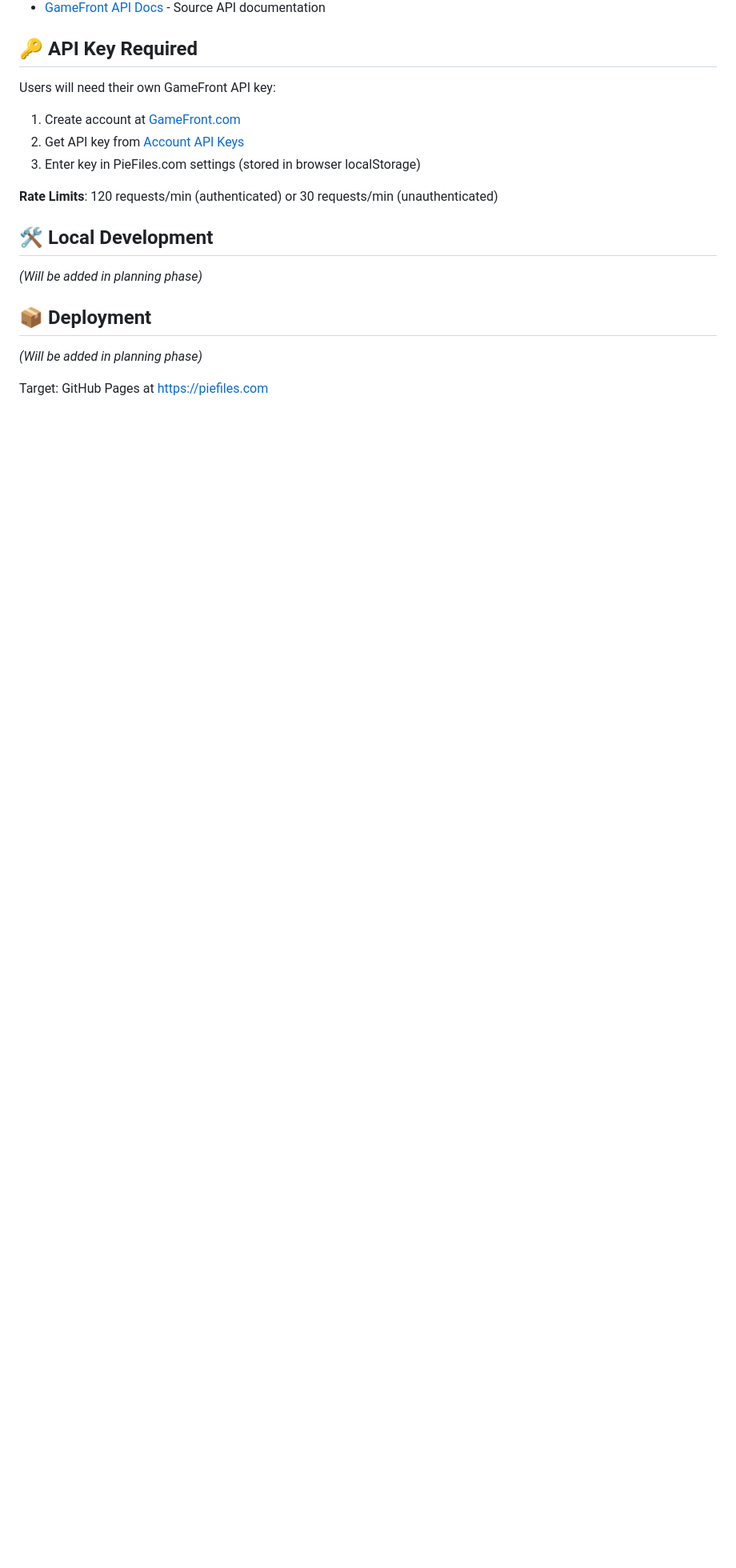
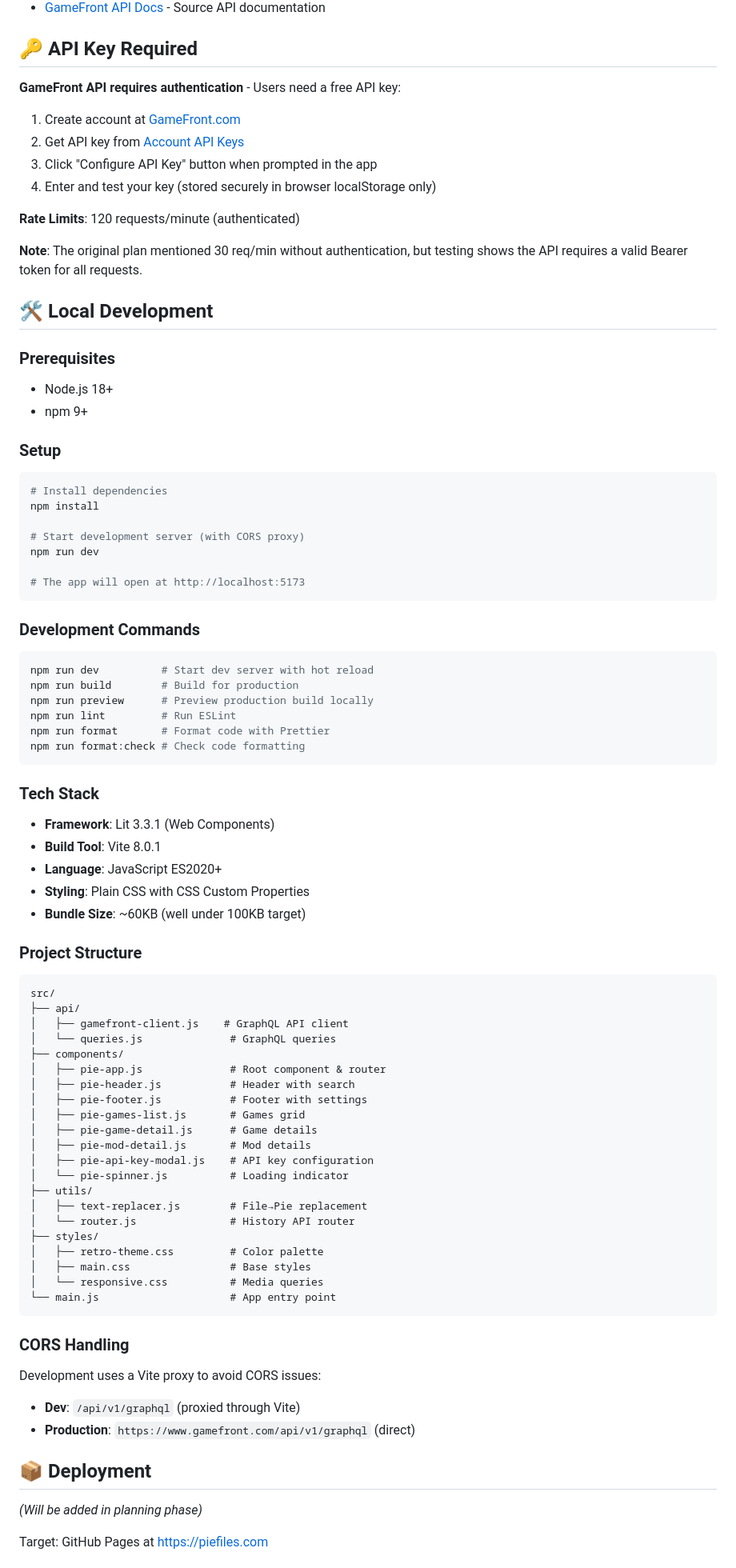
Before and after one commit to shaunburdick/piefiles.com, a Markdown page: README.md, the part around one of its changes. Shown at 80% size. Drawn GitHub-style; blank space fills up the shorter version.

Commit message:
docs: update README with current status and dev instructions
- Update project status to 'Implementation Complete'
- Add complete local development setup instructions
- Document tech stack and project structure
- Clarify API key requirement (authentication is mandatory)
- Add CORS proxy explanation for development
- Include all npm commands and their purposes

````diff
--- a/README.md
+++ b/README.md
@@ -67,16 +71,85 @@ This project follows **Specification-Driven Development (SDD)**:
 
 ## 🔑 API Key Required
 
-Users will need their own GameFront API key:
+**GameFront API requires authentication** - Users need a free API key:
+
 1. Create account at [GameFront.com](https://www.gamefront.com)
 2. Get API key from [Account API Keys](https://www.gamefront.com/account/api-keys)
-3. Enter key in PieFiles.com settings (stored in browser localStorage)
+3. Click "Configure API Key" button when prompted in the app
+4. Enter and test your key (stored securely in browser localStorage only)
 
-**Rate Limits**: 120 requests/min (authenticated) or 30 requests/min (unauthenticated)
+**Rate Limits**: 120 requests/minute (authenticated)
+
+**Note**: The original plan mentioned 30 req/min without authentication, but testing shows the API requires a valid Bearer token for all requests.
 
 ## 🛠️ Local Development
 
-_(Will be added in planning phase)_
+### Prerequisites
+- Node.js 18+
+- npm 9+
+
+### Setup
+
+```bash
+# Install dependencies
+npm install
+
+# Start development server (with CORS proxy)
+npm run dev
+
+# The app will open at http://localhost:5173
+```
+
+### Development Commands
+
+```bash
+npm run dev          # Start dev server with hot reload
+npm run build        # Build for production
+npm run preview      # Preview production build locally
+npm run lint         # Run ESLint
+npm run format       # Format code with Prettier
+npm run format:check # Check code formatting
+```
+
+### Tech Stack
+
+- **Framework**: Lit 3.3.1 (Web Components)
+- **Build Tool**: Vite 8.0.1
+- **Language**: JavaScript ES2020+
+- **Styling**: Plain CSS with CSS Custom Properties
+- **Bundle Size**: ~60KB (well under 100KB target)
+
+### Project Structure
+
+```
+src/
+├── api/
+│   ├── gamefront-client.js    # GraphQL API client
+│   └── queries.js              # GraphQL queries
+├── components/
+│   ├── pie-app.js              # Root component & router
+│   ├── pie-header.js           # Header with search
+│   ├── pie-footer.js           # Footer with settings
+│   ├── pie-games-list.js       # Games grid
+│   ├── pie-game-detail.js      # Game details
+│   ├── pie-mod-detail.js       # Mod details
+│   ├── pie-api-key-modal.js    # API key configuration
+│   └── pie-spinner.js          # Loading indicator
+├── utils/
+│   ├── text-replacer.js        # File→Pie replacement
+│   └── router.js               # History API router
+├── styles/
+│   ├── retro-theme.css         # Color palette
+│   ├── main.css                # Base styles
+│   └── responsive.css          # Media queries
+└── main.js                     # App entry point
+```
+
+### CORS Handling
+
+Development uses a Vite proxy to avoid CORS issues:
+- **Dev**: `/api/v1/graphql` (proxied through Vite)
+- **Production**: `https://www.gamefront.com/api/v1/graphql` (direct)
 
 ## 📦 Deployment
 
````
Also changed, not shown: other parts of README.md (+6 -2 lines).
